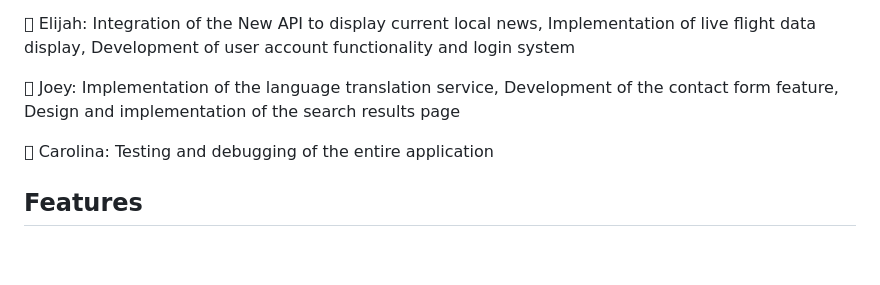
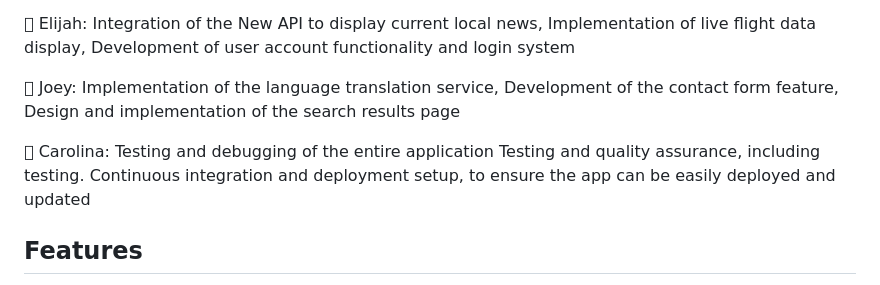
Before and after one commit to knudsam/explore-nearby, a Markdown page: README.md, the part around the change. Drawn GitHub-style; blank space fills up the shorter version.

```diff
--- a/README.md
+++ b/README.md
@@ -58,6 +58,8 @@ Our web application offers an all-encompassing and personalized travel experienc
  Joey: Implementation of the language translation service, Development of the contact form feature, Design and implementation of the search results page
 
  Carolina: Testing and debugging of the entire application
+Testing and quality assurance, including testing.
+Continuous integration and deployment setup, to ensure the app can be easily deployed and updated
 
 ## Features
 
```
